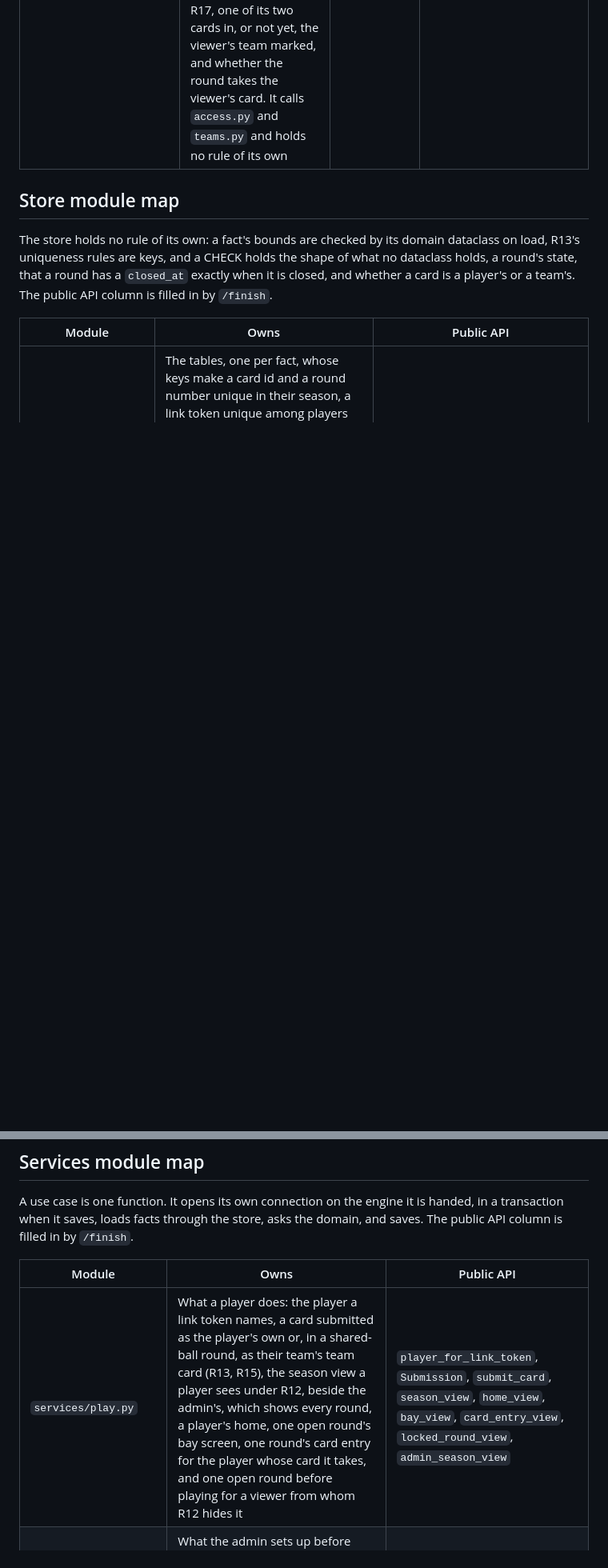
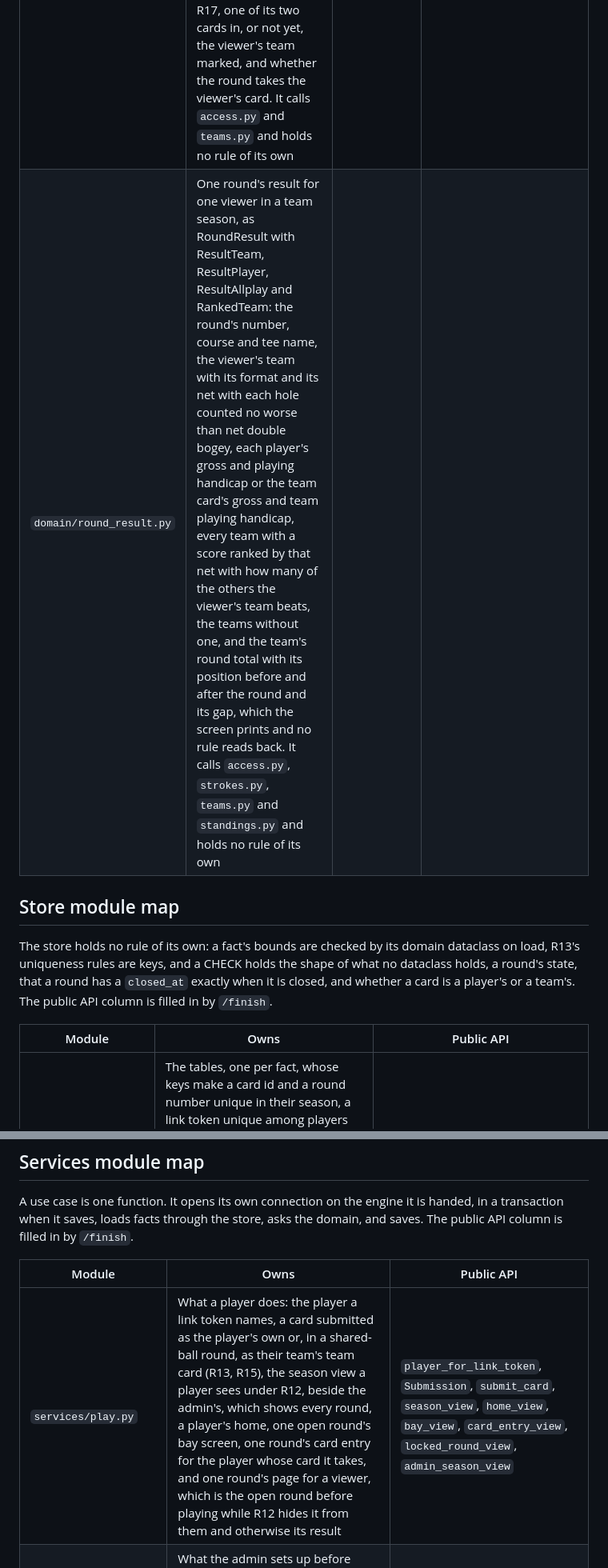
Before and after one commit to dedwardn/golf-league, a Markdown page: docs/ARCHITECTURE.md, 2 parts joined by grey strips. Shown at 80% size. Rendered like a GitHub page; blank space fills up the shorter version.

```diff
--- a/docs/ARCHITECTURE.md
+++ b/docs/ARCHITECTURE.md
@@ -51,6 +51,7 @@ One concept, one module. The public API column is filled in by `/finish` as modu
 | `domain/bay.py` | One open round's Set up the bay screen as BayMenu and BayRound: its format, its tee, and the season's bay settings split into the Game lines and each other menu, which the screen prints and no rule reads back. It calls `access.py` and holds no rule of its own | | `bay_round`, `BayMenu`, `BayRound` |
 | `domain/entry.py` | One round's card entry for one viewer, as CardEntry: the round's number, its tee's course, name, pars and par, the scores typed with their out, in and total, and the holes in error, whose score is missing, not a whole number or outside R13's bound, with the warn line naming them, while the round takes the viewer's card. It calls `access.py`, reads R13's bound from `facts.py` and holds no rule of its own | | `CardEntry`, `card_entry` |
 | `domain/locked.py` | One open round's Round before playing for a viewer from whom R12 hides it, as LockedRound and LockedTeam: the round's number and `closes_at`, which the screen prints and no rule reads back, each season team in team id order with its one status, a score under R17, one of its two cards in, or not yet, the viewer's team marked, and whether the round takes the viewer's card. It calls `access.py` and `teams.py` and holds no rule of its own | | `LockedRound`, `LockedTeam`, `locked_round` |
+| `domain/round_result.py` | One round's result for one viewer in a team season, as RoundResult with ResultTeam, ResultPlayer, ResultAllplay and RankedTeam: the round's number, course and tee name, the viewer's team with its format and its net with each hole counted no worse than net double bogey, each player's gross and playing handicap or the team card's gross and team playing handicap, every team with a score ranked by that net with how many of the others the viewer's team beats, the teams without one, and the team's round total with its position before and after the round and its gap, which the screen prints and no rule reads back. It calls `access.py`, `strokes.py`, `teams.py` and `standings.py` and holds no rule of its own | | |
 
 ## Store module map
 
@@ -69,7 +70,7 @@ A use case is one function. It opens its own connection on the engine it is hand
 
 | Module | Owns | Public API |
 |---|---|---|
-| `services/play.py` | What a player does: the player a link token names, a card submitted as the player's own or, in a shared-ball round, as their team's team card (R13, R15), the season view a player sees under R12, beside the admin's, which shows every round, a player's home, one open round's bay screen, one round's card entry for the player whose card it takes, and one open round before playing for a viewer from whom R12 hides it | `player_for_link_token`, `Submission`, `submit_card`, `season_view`, `home_view`, `bay_view`, `card_entry_view`, `locked_round_view`, `admin_season_view` |
+| `services/play.py` | What a player does: the player a link token names, a card submitted as the player's own or, in a shared-ball round, as their team's team card (R13, R15), the season view a player sees under R12, beside the admin's, which shows every round, a player's home, one open round's bay screen, one round's card entry for the player whose card it takes, and one round's page for a viewer, which is the open round before playing while R12 hides it from them and otherwise its result | `player_for_link_token`, `Submission`, `submit_card`, `season_view`, `home_view`, `bay_view`, `card_entry_view`, `locked_round_view`, `admin_season_view` |
 | `services/setup.py` | What the admin sets up before play: a player with a fresh link token and its replacement, a tee and its change while no card is on it (R14), a season with its bay settings, seeded players and season teams in one transaction (R15), a seed index corrected until R15 locks it, and a round created as a draft with its window (R13) and changed while it is a draft (R14) | `create_player`, `replace_link_token`, `create_tee`, `change_tee`, `create_season`, `correct_seed_index`, `RoundSetup`, `create_round`, `change_round` |
 | `services/run.py` | What the admin does to run a round: open a draft round once each duel contest's pairings are published (R14), close an open round, recording `closed_at`, undo a close while the round has no late card (R13), add a manual award (R9), and correct or void a counted card or team card (R13) | `open_round`, `close_round`, `reopen_round`, `add_manual_award`, `correct_card`, `void_card` |
 | `services/clock.py` | The one read of the clock, in naive UTC, on its own so that reading it imports no database | `utc_now` |
```
Also changed, not shown: other parts of docs/ARCHITECTURE.md (+2 -2 lines), docs/BUILD_PLAN.md (+12 -6 lines), docs/SPEC.md (+1 -1 lines).
